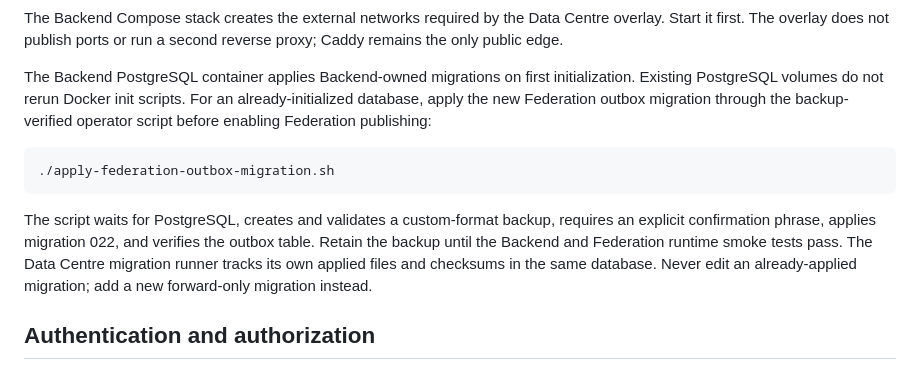
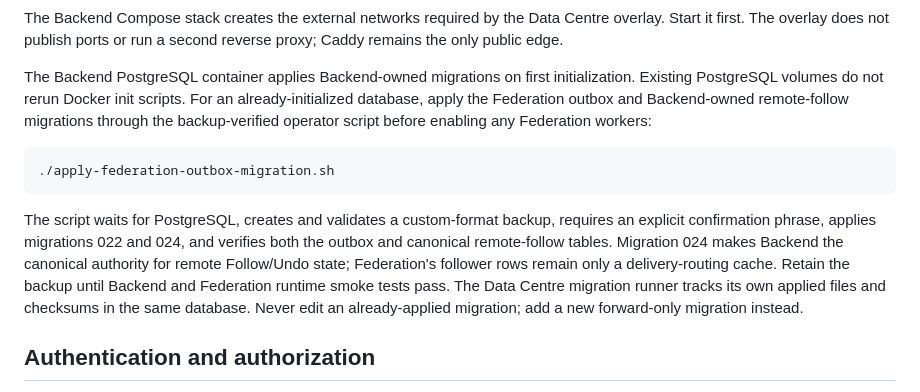
Before and after one commit to Trendyzima/Testagram-backend-, a Markdown page: deploy/self-hosted/README.md, the part around the change. Rendered like a GitHub page.

Commit message:
docs(ops): document canonical remote-follow migration

````diff
--- a/deploy/self-hosted/README.md
+++ b/deploy/self-hosted/README.md
@@ -61,17 +61,15 @@ a second reverse proxy; Caddy remains the only public edge.
 
 The Backend PostgreSQL container applies Backend-owned migrations on first
 initialization. Existing PostgreSQL volumes do not rerun Docker init scripts.
-For an already-initialized database, apply the new Federation outbox migration
-through the backup-verified operator script before enabling Federation publishing:
+For an already-initialized database, apply the Federation outbox and Backend-owned remote-follow migrations
+through the backup-verified operator script before enabling any Federation workers:
 
 ```sh
 ./apply-federation-outbox-migration.sh
 ```
 
 The script waits for PostgreSQL, creates and validates a custom-format backup,
-requires an explicit confirmation phrase, applies migration 022, and verifies
-the outbox table. Retain the backup until the Backend and Federation runtime
-smoke tests pass. The Data Centre migration runner tracks its own applied files
+requires an explicit confirmation phrase, applies migrations 022 and 024, and verifies both the outbox and canonical remote-follow tables. Migration 024 makes Backend the canonical authority for remote Follow/Undo state; Federation's follower rows remain only a delivery-routing cache. Retain the backup until Backend and Federation runtime smoke tests pass. The Data Centre migration runner tracks its own applied files
 and checksums in the same database. Never edit an already-applied migration;
 add a new forward-only migration instead.
 
````
